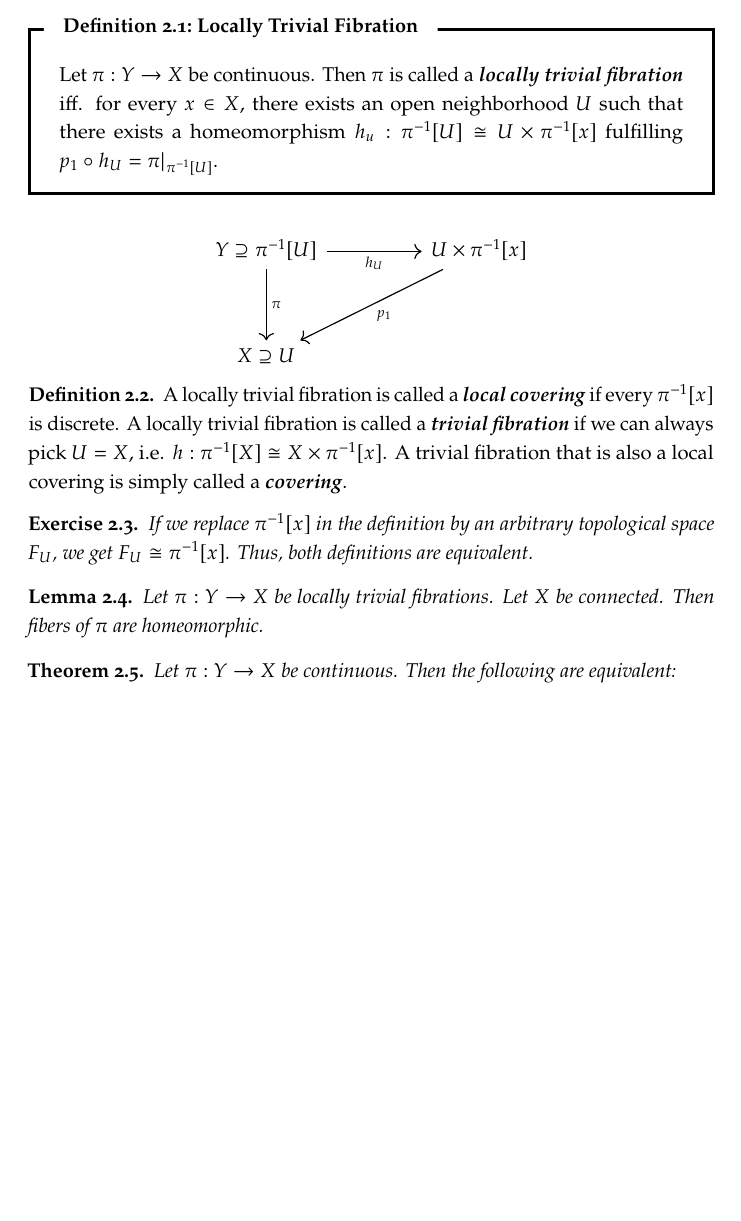
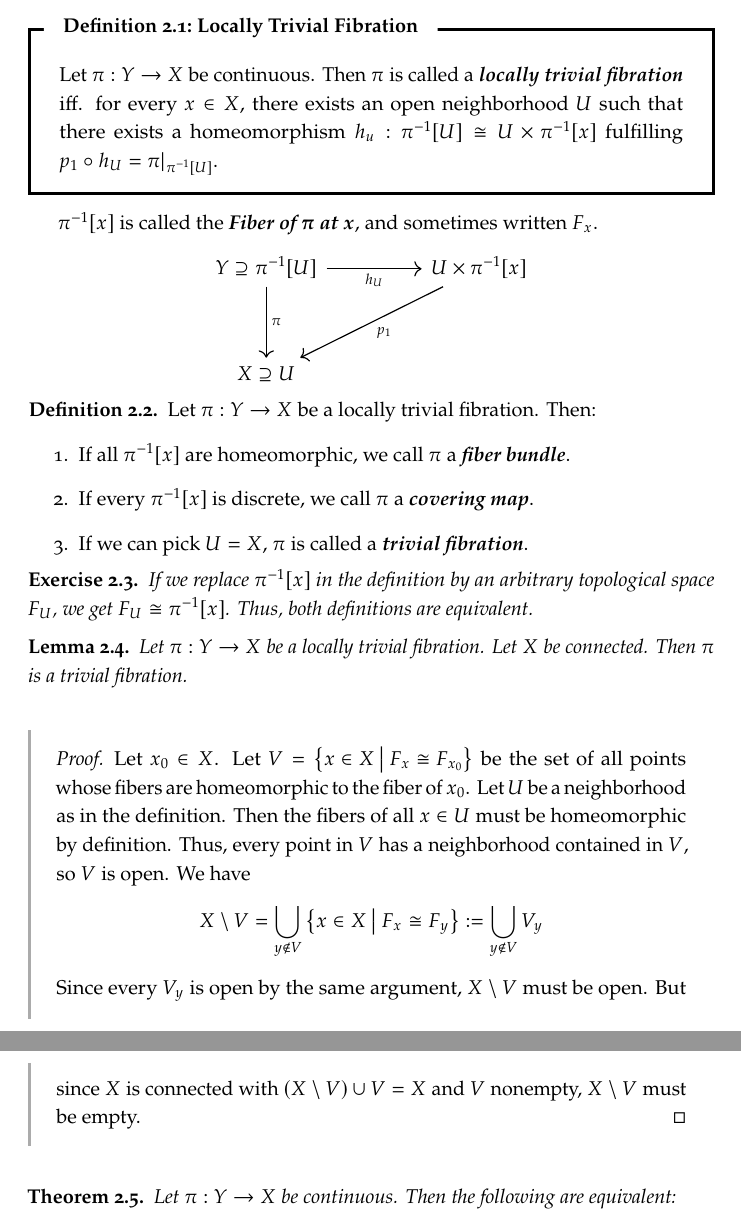
Before and after one commit to emma-bach/emmas-atlas, a LaTeX thesis (emmas-atlas.tex, which reads parts/algebraic-topology/algebraic-topology.tex): part of page 99 of 100 before the commit and two parts of pages 99 and 100 of 100 after it, the two joined at a grey line, cut so that both start at the same text, the shorter picture padded with empty space. Compiled offline with pdfLaTeX.

Commit message:
a bit more on locally trivial fibrations

```diff
--- a/parts/algebraic-topology/algebraic-topology.tex
+++ b/parts/algebraic-topology/algebraic-topology.tex
@@ -316,6 +316,7 @@ commutes.
 \begin{importantdefinition}{Locally Trivial Fibration}{}
 	Let $\pi : Y \to X$ be continuous. Then $\pi$ is called a \tib{locally trivial fibration} iff. for every $x \in X$, there exists an open neighborhood $U$ such that there exists a homeomorphism $h_u : \pi^{-1}[U] \cong U \times \pi^{-1}[x]$ fulfilling $p_1 \circ h_U = \pi|_{\pi^{-1}[U]}$.
 \end{importantdefinition}
+$\pi^{-1}[x]$ is called the \tib{Fiber of $\pi$ at $x$}, and sometimes written $F_x$.
 % https://q.uiver.app/#q=WzAsMyxbMCwwLCJZIFxcc3Vwc2V0ZXFcXHBpXnstMX1bVV0iXSxbMCwyLCJYIFxcc3Vwc2V0ZXEgVSJdLFsyLDAsIlUgXFx0aW1lcyBcXHBpXnstMX1beF0iXSxbMCwxLCJcXHBpIl0sWzAsMiwiaF9VIiwyXSxbMiwxLCJwXzEiXV0=
 \[\begin{tikzcd}
 	{Y \supseteq\pi^{-1}[U]} && {U \times \pi^{-1}[x]} \\
@@ -326,14 +327,28 @@ commutes.
 	\arrow["{p_1}", from=1-3, to=3-1]
 \end{tikzcd}\]
 \begin{definition}
-	A locally trivial fibration is called a \tib{local covering} if every $\pi^{-1}[x]$ is discrete. A locally trivial fibration is called a \tib{trivial fibration} if we can always pick $U = X$, i.e. $h : \pi^{-1}[X] \cong X \times \pi^{-1}[x]$. A trivial fibration that is also a local covering is simply called a \tib{covering}.
+	Let $\pi : Y \to X$ be a locally trivial fibration. Then:
+	\begin{enumerate}
+		\item If all $\pi^{-1}[x]$ are homeomorphic, we call $\pi$ a \tib{fiber bundle}.
+		\item If every $\pi^{-1}[x]$ is discrete, we call $\pi$ a \tib{covering map}.
+		\item If we can pick $U = X$, $\pi$ is called a \tib{trivial fibration}.
+	\end{enumerate}
 \end{definition}
 \begin{exercise}
 	If we replace $\pi^{-1}[x]$ in the definition by an arbitrary topological space $F_U$, we get $F_U \cong \pi^{-1}[x]$. Thus, both definitions are equivalent.
 \end{exercise}
 \begin{lemma}
-	Let $\pi : Y \to X$ be locally trivial fibrations. Let $X$ be connected. Then fibers of $\pi$ are homeomorphic.
+	Let $\pi : Y \to X$ be a locally trivial fibration. Let $X$ be connected. Then $\pi$ is a trivial fibration.
 \end{lemma}
+\begin{proof}
+	Let $x_0 \in X$. Let $V = \lr{x \in X \mid F_x \cong F_{x_0}}$ be the set of all points whose fibers are homeomorphic to the fiber of $x_0$. Let $U$ be a neighborhood as in the definition. Then the fibers of all $x \in U$ must be homeomorphic by definition. Thus, every point in $V$ has a neighborhood contained in $V$, so $V$ is open. We have
+	\begin{align*}
+		X \setminus V = \bigcup_{y \notin V} \lr{x \in X \mid F_x \cong F_y}
+		:=
+		 \bigcup_{y \notin V} V_y
+	\end{align*}
+	Since every $V_y$ is open by the same argument, $X \setminus V$ must be open. But since $X$ is connected with $(X \setminus V) \cup V = X$ and $V$ nonempty, $X \setminus V$ must be empty.
+\end{proof}
 \begin{theorem}
 	Let $\pi : Y \to X$ be continuous. Then the following are equivalent:
 	\begin{enumerate}
```
Also changed, not shown: emmas-atlas.pdf, parts/algebraic-topology/algebraic-topology.tex (2 more changed lines).
